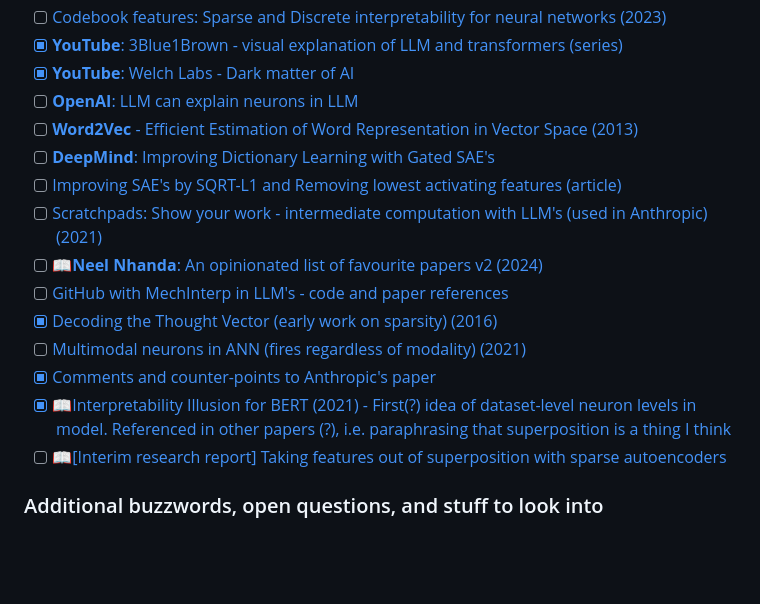
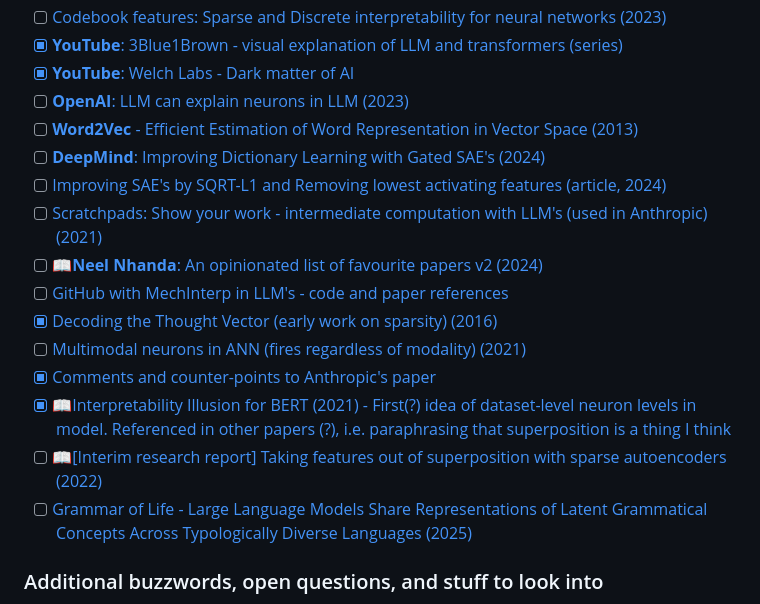
Before and after one commit to JaQtae/MechInterp-L2V, a Markdown page: README.md, the part around the change. GitHub-like rendering; blank space fills up the shorter version.

Commit message:
Add Grammar of life + years of article publishment.

```diff
--- a/README.md
+++ b/README.md
@@ -28,10 +28,10 @@ The checklist indicates if I have read (and appropriately understood) the subjec
 - [ ] [Codebook features: Sparse and Discrete interpretability for neural networks (2023)](https://arxiv.org/pdf/2310.17230)
 - [x] [**YouTube**: 3Blue1Brown - visual explanation of LLM and transformers (series)](https://www.youtube.com/watch?v=wjZofJX0v4M)
 - [x] [**YouTube**: Welch Labs - Dark matter of AI](https://www.youtube.com/watch?v=UGO_Ehywuxc)
-- [ ] [**OpenAI**: LLM can explain neurons in LLM](https://openaipublic.blob.core.windows.net/neuron-explainer/paper/index.html)
+- [ ] [**OpenAI**: LLM can explain neurons in LLM (2023)](https://openaipublic.blob.core.windows.net/neuron-explainer/paper/index.html)
 - [ ] [**Word2Vec** - Efficient Estimation of Word Representation in Vector Space (2013)](https://arxiv.org/pdf/1301.3781)
-- [ ] [**DeepMind**: Improving Dictionary Learning with Gated SAE's](https://arxiv.org/pdf/2404.16014)
-- [ ] [Improving SAE's by SQRT-L1 and Removing lowest activating features (article)](https://www.lesswrong.com/posts/YiGs8qJ8aNBgwt2YN/improving-sae-s-by-sqrt-ing-l1-and-removing-lowest)
+- [ ] [**DeepMind**: Improving Dictionary Learning with Gated SAE's (2024)](https://arxiv.org/pdf/2404.16014)
+- [ ] [Improving SAE's by SQRT-L1 and Removing lowest activating features (article, 2024)](https://www.lesswrong.com/posts/YiGs8qJ8aNBgwt2YN/improving-sae-s-by-sqrt-ing-l1-and-removing-lowest)
 - [ ] [Scratchpads: Show your work - intermediate computation with LLM's (used in Anthropic) (2021)](https://arxiv.org/pdf/2112.00114)
 - [ ] 📖[**Neel Nhanda**: An opinionated list of favourite papers v2 (2024)](https://www.alignmentforum.org/posts/NfFST5Mio7BCAQHPA/an-extremely-opinionated-annotated-list-of-my-favourite)
 - [ ] [GitHub with MechInterp in LLM's - code and paper references](https://github.com/ruizheliUOA/Awesome-Interpretability-in-Large-Language-Models)
@@ -39,7 +39,8 @@ The checklist indicates if I have read (and appropriately understood) the subjec
 - [ ] [Multimodal neurons in ANN (fires regardless of modality) (2021)](https://distill.pub/2021/multimodal-neurons/)
 - [x] [Comments and counter-points to Anthropic's paper](https://www.lesswrong.com/posts/zzmhsKx5dBpChKhry/comments-on-anthropic-s-scaling-monosemanticity)
 - [x] 📖[Interpretability Illusion for BERT (2021) - First(?) idea of dataset-level neuron levels in model. Referenced in other papers (?), i.e. paraphrasing that superposition is a thing I think](https://arxiv.org/pdf/2104.07143)
-- [ ] 📖[[Interim research report] Taking features out of superposition with sparse autoencoders ](https://www.lesswrong.com/posts/z6QQJbtpkEAX3Aojj/interim-research-report-taking-features-out-of-superposition)
+- [ ] 📖[[Interim research report] Taking features out of superposition with sparse autoencoders (2022)](https://www.lesswrong.com/posts/z6QQJbtpkEAX3Aojj/interim-research-report-taking-features-out-of-superposition)
+- [ ] [Grammar of Life - Large Language Models Share Representations of Latent Grammatical Concepts Across Typologically Diverse Languages (2025)](https://arxiv.org/pdf/2501.06346)
 ### Additional buzzwords, open questions, and stuff to look into
 - *k*-top SAE, Gated SAE, JumpReLU (w.r.t. expensiveness of training SAE's, possibly also just better?? ~Nanda)
 - GeLU > ReLU?
```
